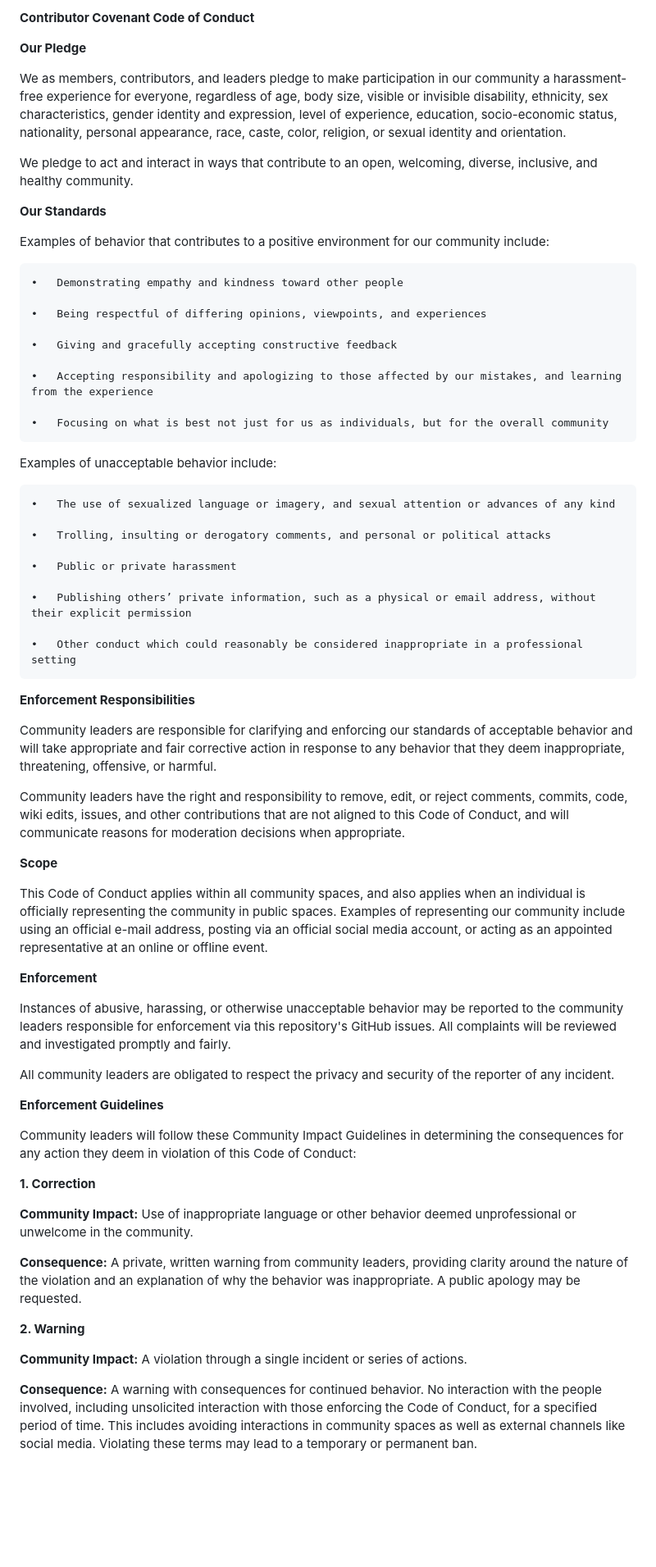
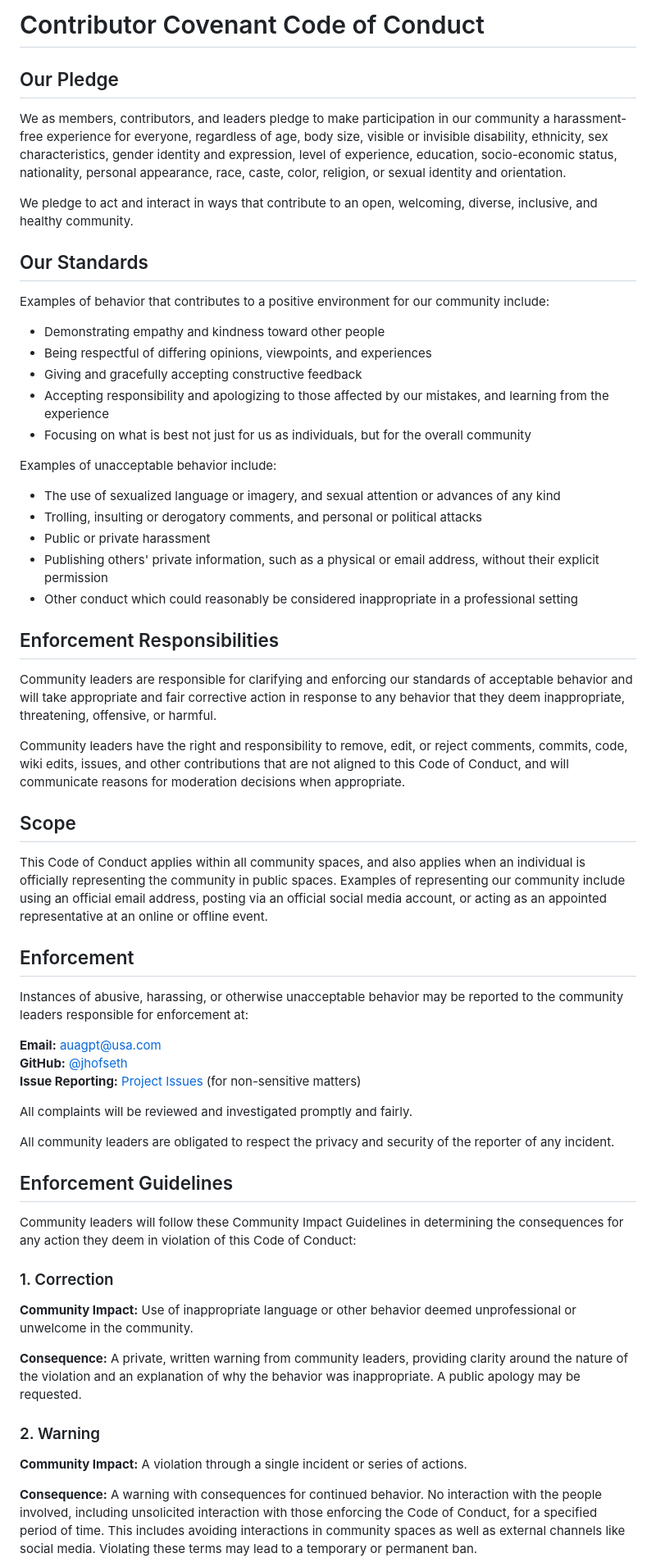
Before and after one commit to jhofseth/QED-Vacuum-Thrust-Control, a Markdown page: CODE_OF_CONDUCT.md, the part around one of its changes. Shown at 82% size. Rendered like a GitHub page; blank space fills up the shorter version.

```diff
--- a/CODE_OF_CONDUCT.md
+++ b/CODE_OF_CONDUCT.md
@@ -1,66 +1,64 @@
-**Contributor Covenant Code of Conduct**
+# Contributor Covenant Code of Conduct
 
-**Our Pledge**
+## Our Pledge
 
 We as members, contributors, and leaders pledge to make participation in our community a harassment-free experience for everyone, regardless of age, body size, visible or invisible disability, ethnicity, sex characteristics, gender identity and expression, level of experience, education, socio-economic status, nationality, personal appearance, race, caste, color, religion, or sexual identity and orientation.
 
 We pledge to act and interact in ways that contribute to an open, welcoming, diverse, inclusive, and healthy community.
 
-**Our Standards**
+## Our Standards
 
 Examples of behavior that contributes to a positive environment for our community include:
 
-	•	Demonstrating empathy and kindness toward other people
-
-	•	Being respectful of differing opinions, viewpoints, and experiences
-
-	•	Giving and gracefully accepting constructive feedback
-
-	•	Accepting responsibility and apologizing to those affected by our mistakes, and learning from the experience
-
-	•	Focusing on what is best not just for us as individuals, but for the overall community
+- Demonstrating empathy and kindness toward other people
+- Being respectful of differing opinions, viewpoints, and experiences
+- Giving and gracefully accepting constructive feedback
+- Accepting responsibility and apologizing to those affected by our mistakes, and learning from the experience
+- Focusing on what is best not just for us as individuals, but for the overall community
 
 Examples of unacceptable behavior include:
 
-	•	The use of sexualized language or imagery, and sexual attention or advances of any kind
+- The use of sexualized language or imagery, and sexual attention or advances of any kind
+- Trolling, insulting or derogatory comments, and personal or political attacks
+- Public or private harassment
+- Publishing others' private information, such as a physical or email address, without their explicit permission
+- Other conduct which could reasonably be considered inappropriate in a professional setting
 
-	•	Trolling, insulting or derogatory comments, and personal or political attacks
-
-	•	Public or private harassment
-
-	•	Publishing others’ private information, such as a physical or email address, without their explicit permission
-
-	•	Other conduct which could reasonably be considered inappropriate in a professional setting
-
-**Enforcement Responsibilities**
+## Enforcement Responsibilities
 
 Community leaders are responsible for clarifying and enforcing our standards of acceptable behavior and will take appropriate and fair corrective action in response to any behavior that they deem inappropriate, threatening, offensive, or harmful.
 
 Community leaders have the right and responsibility to remove, edit, or reject comments, commits, code, wiki edits, issues, and other contributions that are not aligned to this Code of Conduct, and will communicate reasons for moderation decisions when appropriate.
 
-**Scope**
+## Scope
 
-This Code of Conduct applies within all community spaces, and also applies when an individual is officially representing the community in public spaces.  Examples of representing our community include using an official e-mail address, posting via an official social media account, or acting as an appointed representative at an online or offline event.
+This Code of Conduct applies within all community spaces, and also applies when an individual is officially representing the community in public spaces. Examples of representing our community include using an official email address, posting via an official social media account, or acting as an appointed representative at an online or offline event.
 
-**Enforcement**
+## Enforcement
 
-Instances of abusive, harassing, or otherwise unacceptable behavior may be reported to the community leaders responsible for enforcement via this repository's GitHub issues.  All complaints will be reviewed and investigated promptly and fairly.
+Instances of abusive, harassing, or otherwise unacceptable behavior may be reported to the community leaders responsible for enforcement at:
+
+**Email:** auagpt@usa.com
+**GitHub:** [@jhofseth](https://github.com/jhofseth)
+**Issue Reporting:** [Project Issues](https://github.com/jhofseth/QED-Vacuum-Thrust-Control/issues) (for non-sensitive matters)
+
+All complaints will be reviewed and investigated promptly and fairly.
 
 All community leaders are obligated to respect the privacy and security of the reporter of any incident.
 
-**Enforcement Guidelines**
+## Enforcement Guidelines
 
 Community leaders will follow these Community Impact Guidelines in determining the consequences for any action they deem in violation of this Code of Conduct:
 
-**1. Correction**
+### 1. Correction
 
 **Community Impact:** Use of inappropriate language or other behavior deemed unprofessional or unwelcome in the community.
 
-**Consequence:** A private, written warning from community leaders, providing clarity around the nature of the violation and an explanation of why the behavior was inappropriate.  A public apology may be requested.
+**Consequence:** A private, written warning from community leaders, providing clarity around the nature of the violation and an explanation of why the behavior was inappropriate. A public apology may be requested.
 
-**2. Warning**
+### 2. Warning
 
 **Community Impact:** A violation through a single incident or series of actions.
 
-**Consequence:** A warning with consequences for continued behavior.  No interaction with the people involved, including unsolicited interaction with those enforcing the Code of Conduct, for a specified period of time.  This includes avoiding interactions in community spaces as well as external channels like social media.  Violating these terms may lead to a temporary or permanent ban.
+**Consequence:** A warning with consequences for continued behavior. No interaction with the people involved, including unsolicited interaction with those enforcing the Code of Conduct, for a specified period of time. This includes avoiding interactions in community spaces as well as external channels like social media. Violating these terms may lead to a temporary or permanent ban.
 
```
Also changed, not shown: other parts of CODE_OF_CONDUCT.md (+30 -7 lines).
